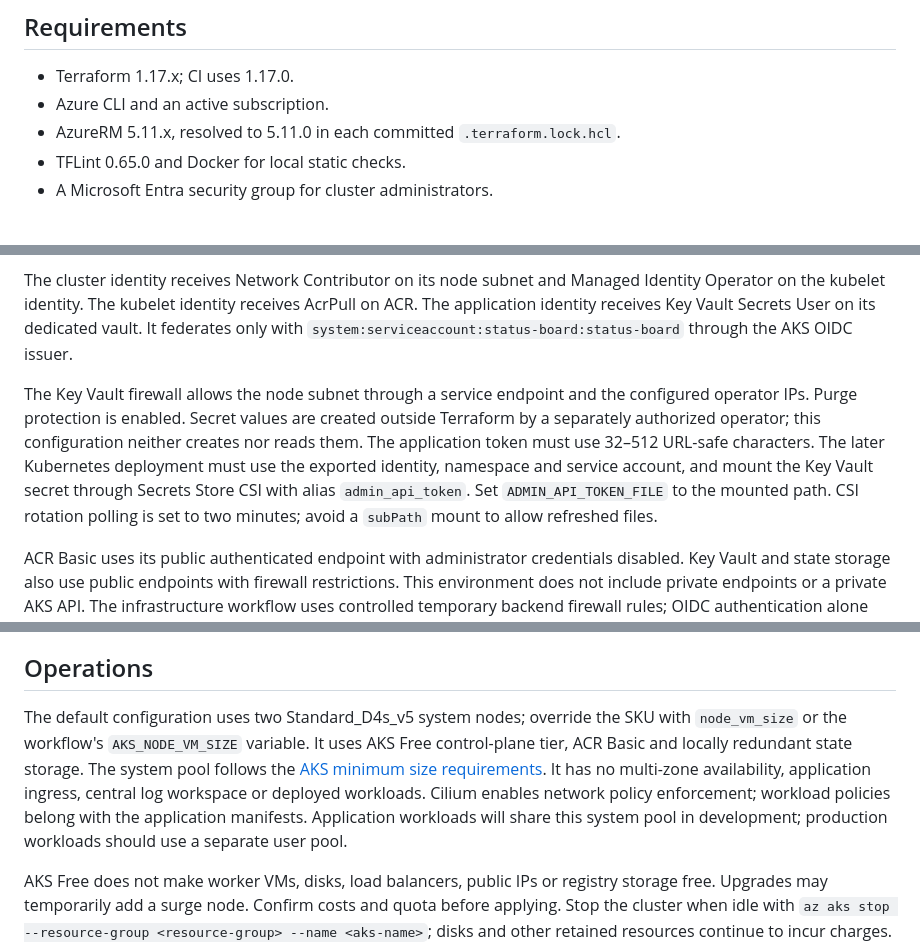
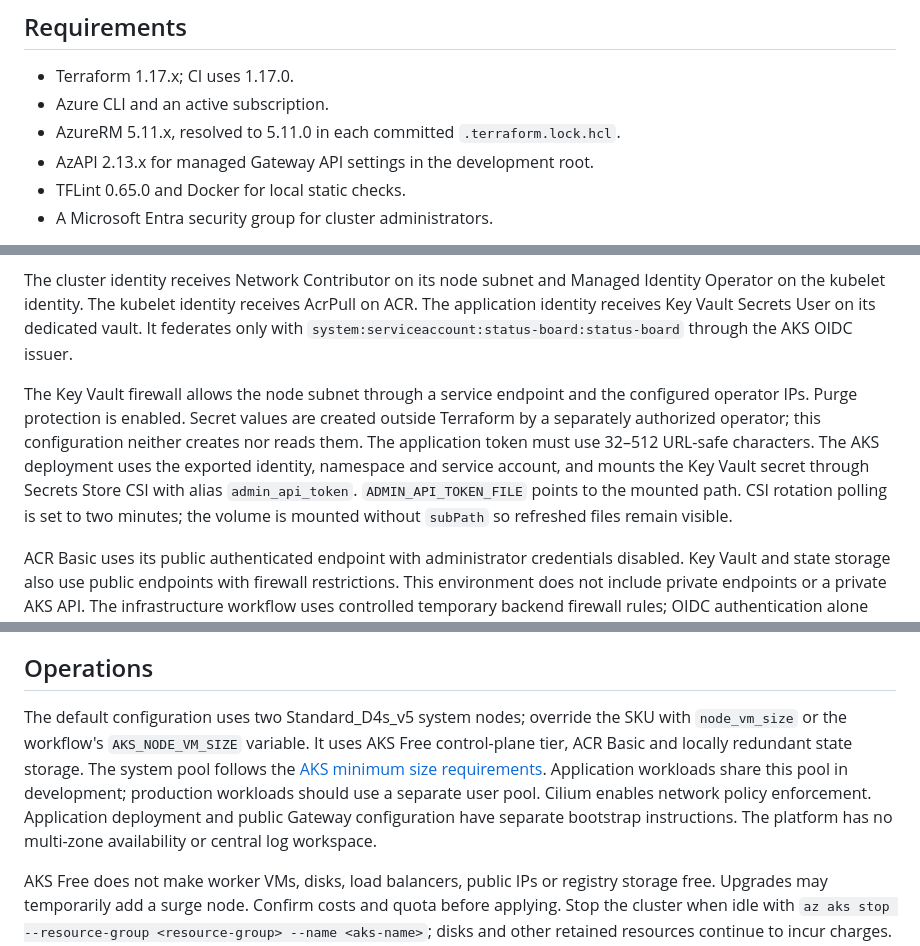
Before and after one commit to nordans/status-board-azure-app, a Markdown page: infra/README.md, 3 parts joined by grey strips. Drawn GitHub-style.

```diff
--- a/infra/README.md
+++ b/infra/README.md
@@ -34,6 +34,7 @@ The roots retain `moved` blocks for resources extracted into modules. Existing s
 - Terraform 1.17.x; CI uses 1.17.0.
 - Azure CLI and an active subscription.
 - AzureRM 5.11.x, resolved to 5.11.0 in each committed `.terraform.lock.hcl`.
+- AzAPI 2.13.x for managed Gateway API settings in the development root.
 - TFLint 0.65.0 and Docker for local static checks.
 - A Microsoft Entra security group for cluster administrators.
 
@@ -155,7 +156,7 @@ AKS uses Entra authentication and Azure RBAC. Local cluster accounts are disable
 
 The cluster identity receives Network Contributor on its node subnet and Managed Identity Operator on the kubelet identity. The kubelet identity receives AcrPull on ACR. The application identity receives Key Vault Secrets User on its dedicated vault. It federates only with `system:serviceaccount:status-board:status-board` through the AKS OIDC issuer.
 
-The Key Vault firewall allows the node subnet through a service endpoint and the configured operator IPs. Purge protection is enabled. Secret values are created outside Terraform by a separately authorized operator; this configuration neither creates nor reads them. The application token must use 32–512 URL-safe characters. The later Kubernetes deployment must use the exported identity, namespace and service account, and mount the Key Vault secret through Secrets Store CSI with alias `admin_api_token`. Set `ADMIN_API_TOKEN_FILE` to the mounted path. CSI rotation polling is set to two minutes; avoid a `subPath` mount to allow refreshed files.
+The Key Vault firewall allows the node subnet through a service endpoint and the configured operator IPs. Purge protection is enabled. Secret values are created outside Terraform by a separately authorized operator; this configuration neither creates nor reads them. The application token must use 32–512 URL-safe characters. The AKS deployment uses the exported identity, namespace and service account, and mounts the Key Vault secret through Secrets Store CSI with alias `admin_api_token`. `ADMIN_API_TOKEN_FILE` points to the mounted path. CSI rotation polling is set to two minutes; the volume is mounted without `subPath` so refreshed files remain visible.
 
 ACR Basic uses its public authenticated endpoint with administrator credentials disabled. Key Vault and state storage also use public endpoints with firewall restrictions. This environment does not include private endpoints or a private AKS API. The infrastructure workflow uses controlled temporary backend firewall rules; OIDC authentication alone does not bypass a firewall.
 
@@ -188,7 +193,7 @@ TFLint excludes `azurerm_key_vault` from its `prevent_destroy` requirement so th
 
 ## Operations
 
-The default configuration uses two Standard_D4s_v5 system nodes; override the SKU with `node_vm_size` or the workflow's `AKS_NODE_VM_SIZE` variable. It uses AKS Free control-plane tier, ACR Basic and locally redundant state storage. The system pool follows the [AKS minimum size requirements](https://learn.microsoft.com/en-us/azure/aks/use-system-pools). It has no multi-zone availability, application ingress, central log workspace or deployed workloads. Cilium enables network policy enforcement; workload policies belong with the application manifests. Application workloads will share this system pool in development; production workloads should use a separate user pool.
+The default configuration uses two Standard_D4s_v5 system nodes; override the SKU with `node_vm_size` or the workflow's `AKS_NODE_VM_SIZE` variable. It uses AKS Free control-plane tier, ACR Basic and locally redundant state storage. The system pool follows the [AKS minimum size requirements](https://learn.microsoft.com/en-us/azure/aks/use-system-pools). Application workloads share this pool in development; production workloads should use a separate user pool. Cilium enables network policy enforcement. Application deployment and public Gateway configuration have separate bootstrap instructions. The platform has no multi-zone availability or central log workspace.
 
 AKS Free does not make worker VMs, disks, load balancers, public IPs or registry storage free. Upgrades may temporarily add a surge node. Confirm costs and quota before applying. Stop the cluster when idle with `az aks stop --resource-group <resource-group> --name <aks-name>`; disks and other retained resources continue to incur charges. Resume it with `az aks start` before further changes.
 
```
Also changed, not shown: other parts of infra/README.md (+29 -3 lines).
